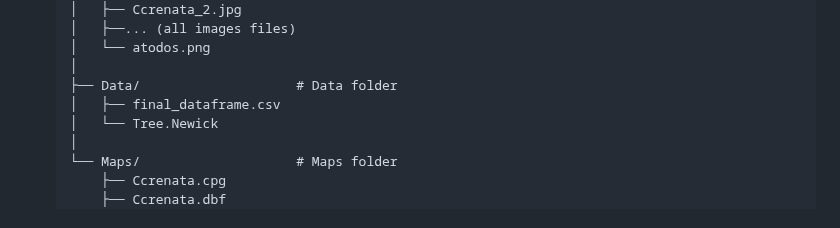
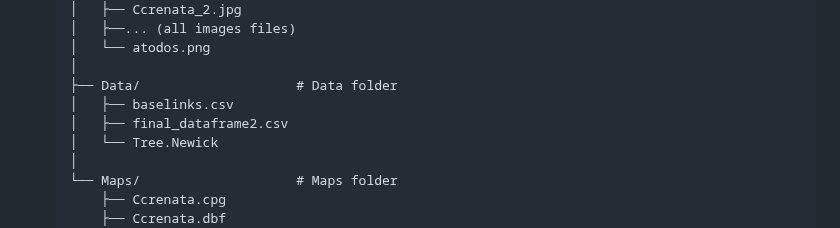
Before and after one commit to AGR114molecularBreeding/castanea, a Markdown page: HSP90/README.md, the part around the change. Rendered like a GitHub page.

```diff
--- a/HSP90/README.md
+++ b/HSP90/README.md
@@ -56,7 +56,8 @@ Run it locally for full customization or offline use:
    │   └── atodos.png
    │
    ├── Data/                    # Data folder
-   │   ├── final_dataframe.csv
+   │   ├── baselinks.csv
+   │   ├── final_dataframe2.csv
    │   └── Tree.Newick
    │
    └── Maps/                    # Maps folder
```
